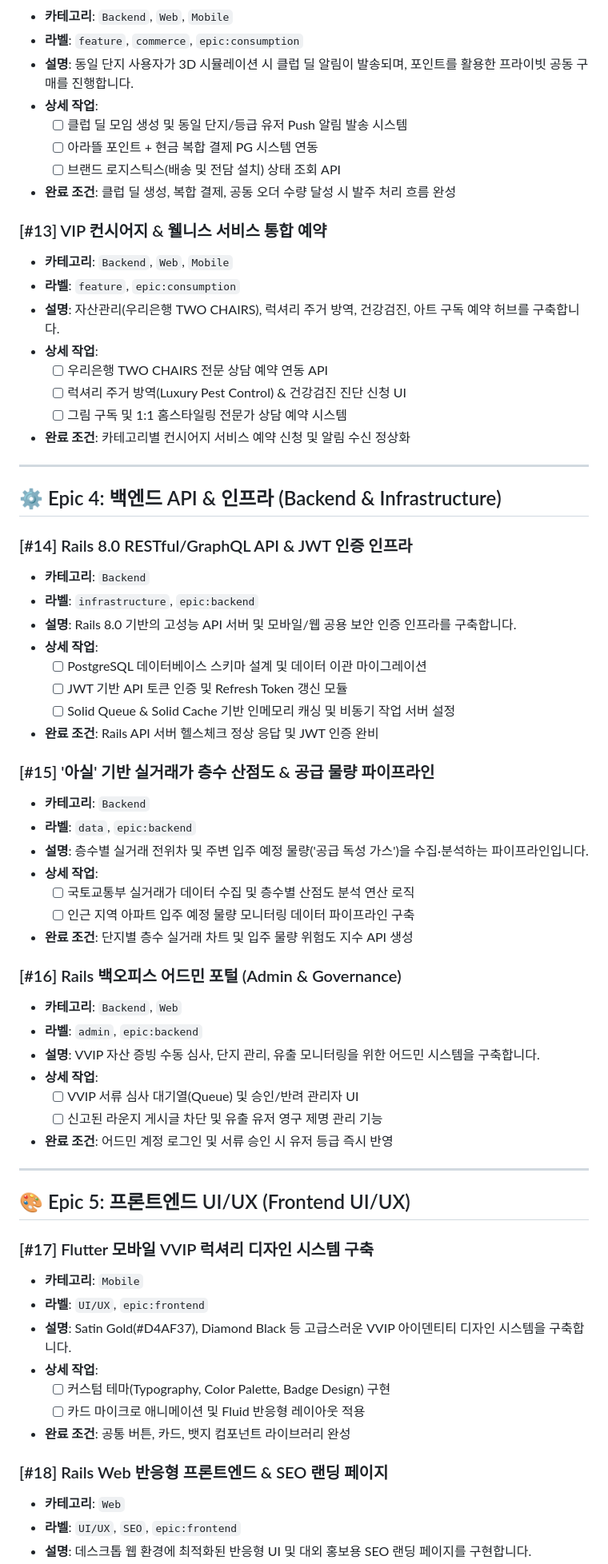
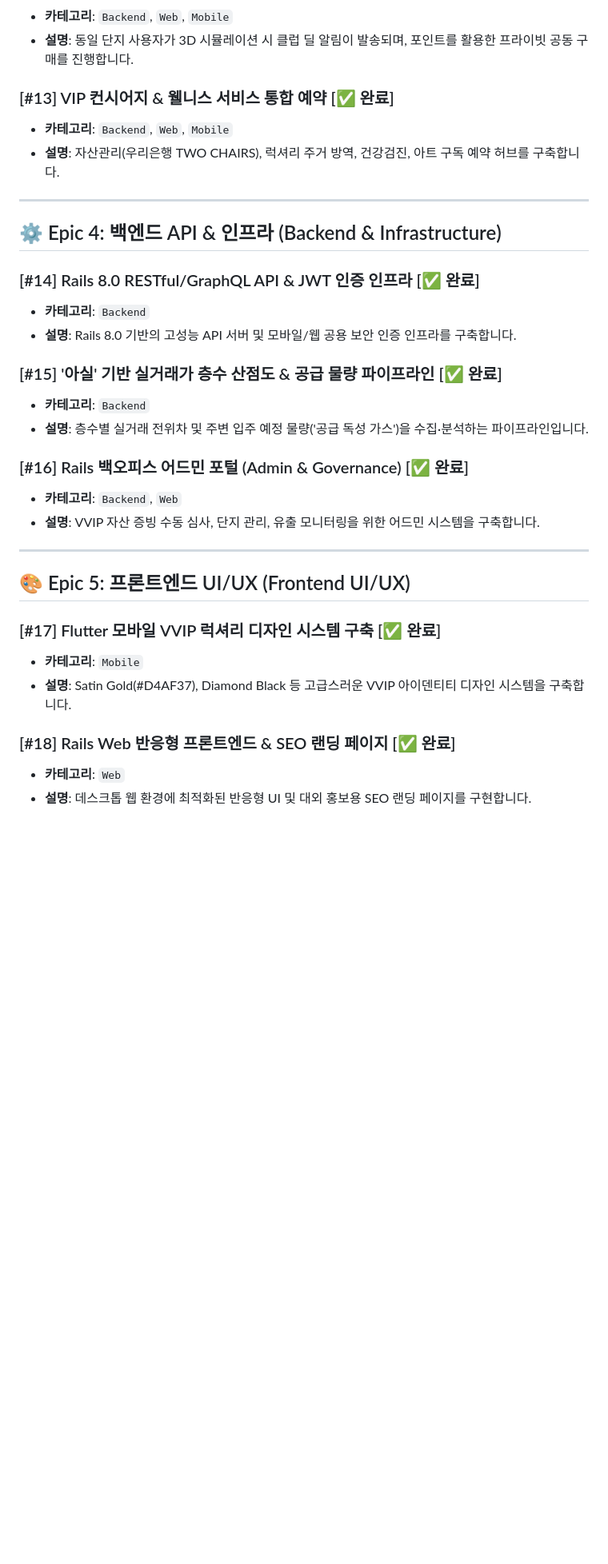
Before and after one commit to gomjunho/aratel, a Markdown page: ISSUES.md, the part around one of its changes. Shown at 80% size. Rendered like a GitHub page; blank space fills up the shorter version.

```diff
--- a/ISSUES.md
+++ b/ISSUES.md
@@ -125,68 +62,34 @@
 * **카테고리**: `Backend`, `Web`, `Mobile`
-* **라벨**: `feature`, `commerce`, `epic:consumption`
 * **설명**: 동일 단지 사용자가 3D 시뮬레이션 시 클럽 딜 알림이 발송되며, 포인트를 활용한 프라이빗 공동 구매를 진행합니다.
-* **상세 작업**:
-  * [ ] 클럽 딜 모임 생성 및 동일 단지/등급 유저 Push 알림 발송 시스템
-  * [ ] 아라뜰 포인트 + 현금 복합 결제 PG 시스템 연동
-  * [ ] 브랜드 로지스틱스(배송 및 전담 설치) 상태 조회 API
-* **완료 조건**: 클럽 딜 생성, 복합 결제, 공동 오더 수량 달성 시 발주 처리 흐름 완성
 
-### [#13] VIP 컨시어지 & 웰니스 서비스 통합 예약
+### [#13] VIP 컨시어지 & 웰니스 서비스 통합 예약 [✅ 완료]
 * **카테고리**: `Backend`, `Web`, `Mobile`
-* **라벨**: `feature`, `epic:consumption`
 * **설명**: 자산관리(우리은행 TWO CHAIRS), 럭셔리 주거 방역, 건강검진, 아트 구독 예약 허브를 구축합니다.
-* **상세 작업**:
-  * [ ] 우리은행 TWO CHAIRS 전문 상담 예약 연동 API
-  * [ ] 럭셔리 주거 방역(Luxury Pest Control) & 건강검진 진단 신청 UI
-  * [ ] 그림 구독 및 1:1 홈스타일링 전문가 상담 예약 시스템
-* **완료 조건**: 카테고리별 컨시어지 서비스 예약 신청 및 알림 수신 정상화
 
 ---
 
 ## ⚙️ Epic 4: 백엔드 API & 인프라 (Backend & Infrastructure)
 
-### [#14] Rails 8.0 RESTful/GraphQL API & JWT 인증 인프라
+### [#14] Rails 8.0 RESTful/GraphQL API & JWT 인증 인프라 [✅ 완료]
 * **카테고리**: `Backend`
-* **라벨**: `infrastructure`, `epic:backend`
 * **설명**: Rails 8.0 기반의 고성능 API 서버 및 모바일/웹 공용 보안 인증 인프라를 구축합니다.
-* **상세 작업**:
-  * [ ] PostgreSQL 데이터베이스 스키마 설계 및 데이터 이관 마이그레이션
-  * [ ] JWT 기반 API 토큰 인증 및 Refresh Token 갱신 모듈
-  * [ ] Solid Queue & Solid Cache 기반 인메모리 캐싱 및 비동기 작업 서버 설정
-* **완료 조건**: Rails API 서버 헬스체크 정상 응답 및 JWT 인증 완비
 
-### [#15] '아실' 기반 실거래가 층수 산점도 & 공급 물량 파이프라인
+### [#15] '아실' 기반 실거래가 층수 산점도 & 공급 물량 파이프라인 [✅ 완료]
 * **카테고리**: `Backend`
-* **라벨**: `data`, `epic:backend`
 * **설명**: 층수별 실거래 전위차 및 주변 입주 예정 물량('공급 독성 가스')을 수집·분석하는 파이프라인입니다.
-* **상세 작업**:
-  * [ ] 국토교통부 실거래가 데이터 수집 및 층수별 산점도 분석 연산 로직
-  * [ ] 인근 지역 아파트 입주 예정 물량 모니터링 데이터 파이프라인 구축
-* **완료 조건**: 단지별 층수 실거래 차트 및 입주 물량 위험도 지수 API 생성
 
-### [#16] Rails 백오피스 어드민 포털 (Admin & Governance)
+### [#16] Rails 백오피스 어드민 포털 (Admin & Governance) [✅ 완료]
 * **카테고리**: `Backend`, `Web`
-* **라벨**: `admin`, `epic:backend`
 * **설명**: VVIP 자산 증빙 수동 심사, 단지 관리, 유출 모니터링을 위한 어드민 시스템을 구축합니다.
-* **상세 작업**:
-  * [ ] VVIP 서류 심사 대기열(Queue) 및 승인/반려 관리자 UI
-  * [ ] 신고된 라운지 게시글 차단 및 유출 유저 영구 제명 관리 기능
-* **완료 조건**: 어드민 계정 로그인 및 서류 승인 시 유저 등급 즉시 반영
 
 ---
 
 ## 🎨 Epic 5: 프론트엔드 UI/UX (Frontend UI/UX)
 
-### [#17] Flutter 모바일 VVIP 럭셔리 디자인 시스템 구축
+### [#17] Flutter 모바일 VVIP 럭셔리 디자인 시스템 구축 [✅ 완료]
 * **카테고리**: `Mobile`
-* **라벨**: `UI/UX`, `epic:frontend`
 * **설명**: Satin Gold(#D4AF37), Diamond Black 등 고급스러운 VVIP 아이덴티티 디자인 시스템을 구축합니다.
-* **상세 작업**:
-  * [ ] 커스텀 테마(Typography, Color Palette, Badge Design) 구현
-  * [ ] 카드 마이크로 애니메이션 및 Fluid 반응형 레이아웃 적용
-* **완료 조건**: 공통 버튼, 카드, 뱃지 컴포넌트 라이브러리 완성
 
-### [#18] Rails Web 반응형 프론트엔드 & SEO 랜딩 페이지
+### [#18] Rails Web 반응형 프론트엔드 & SEO 랜딩 페이지 [✅ 완료]
 * **카테고리**: `Web`
-* **라벨**: `UI/UX`, `SEO`, `epic:frontend`
 * **설명**: 데스크톱 웹 환경에 최적화된 반응형 UI 및 대외 홍보용 SEO 랜딩 페이지를 구현합니다.
```
Also changed, not shown: other parts of ISSUES.md (+51 -82 lines).
